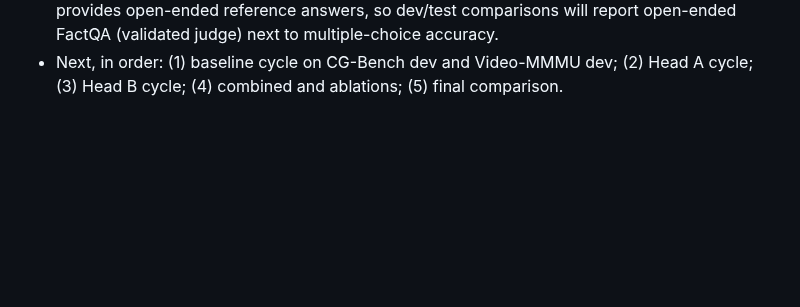
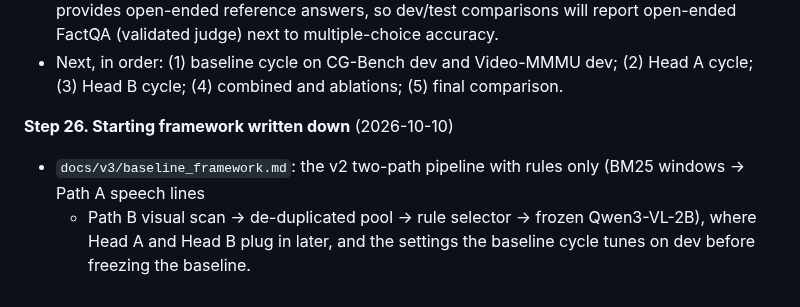
Before and after one commit to ham0004/local-surf, a Markdown page: docs/v3/research_log.md, the part around the change. GitHub-like rendering; blank space fills up the shorter version.

Commit message:
docs(v3): the starting (baseline) framework and the baseline-cycle settings

```diff
--- a/docs/v3/research_log.md
+++ b/docs/v3/research_log.md
@@ -222,3 +222,8 @@ Detailed results live in the linked reports; this log is the chronological index
   multiple-choice accuracy.
 - Next, in order: (1) baseline cycle on CG-Bench dev and Video-MMMU dev; (2) Head A cycle; (3) Head B cycle;
   (4) combined and ablations; (5) final comparison.
+
+**Step 26. Starting framework written down** (2026-10-10)
+- `docs/v3/baseline_framework.md`: the v2 two-path pipeline with rules only (BM25 windows → Path A speech lines
+  + Path B visual scan → de-duplicated pool → rule selector → frozen Qwen3-VL-2B), where Head A and Head B
+  plug in later, and the settings the baseline cycle tunes on dev before freezing the baseline.
```
Also changed, not shown: docs/v3/baseline_framework.md (added, +58 -0 lines).
